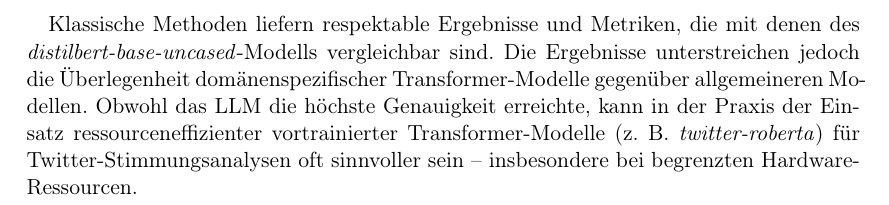
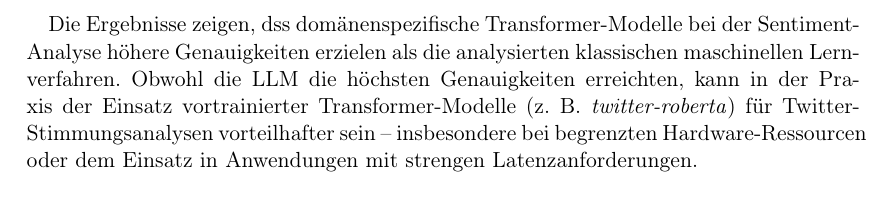
Before and after one commit to felLind/propra_webscience_ws24, a LaTeX document (Abschlussbericht/abschlussbericht-stimmungsanalyse-mit-twitter.tex): part of page 7 of 9, cut at the place of the change. Compiled offline with pdfLaTeX.

Commit message:
Update Abschlussbericht/abschlussbericht-stimmungsanalyse-mit-twitter.tex
Co-authored-by: Andreas Franke <44473432+AndiFr@users.noreply.github.com>

```diff
--- a/Abschlussbericht/abschlussbericht-stimmungsanalyse-mit-twitter.tex
+++ b/Abschlussbericht/abschlussbericht-stimmungsanalyse-mit-twitter.tex
@@ -269,9 +269,8 @@
 Das größte verwendete \emph{Deepseek-R1} basierte Modell erreichte die höchste Genauigkeit mit 93\% im Zero-Shot-Ansatz.
 Wenn zusätzlich ein aspektbasierter Ansatz verwendet wird, erreichen die \emph{Deepseek-R1} basierten Modell Genauigkeiten bis zu 98\%.
 
-Klassische Methoden liefern respektable Ergebnisse und Metriken, die mit denen des \emph{distilbert-base-uncased}-Modells vergleichbar sind.
-Die Ergebnisse unterstreichen jedoch die Überlegenheit domänenspezifischer Transformer-Modelle gegenüber allgemeineren Modellen.
-Obwohl das LLM die höchste Genauigkeit erreichte, kann in der Praxis der Einsatz ressourceneffizienter vortrainierter Transformer-Modelle (z. B. \emph{twitter-roberta}) für Twitter-Stimmungsanalysen oft sinnvoller sein – insbesondere bei begrenzten Hardware-Ressourcen.
+Die Ergebnisse zeigen, dss domänenspezifische Transformer-Modelle bei der Sentiment-Analyse höhere Genauigkeiten erzielen als die analysierten klassischen maschinellen Lernverfahren.
+Obwohl die LLM die höchsten Genauigkeiten erreichten, kann in der Praxis der Einsatz vortrainierter Transformer-Modelle (z. B. \emph{twitter-roberta}) für Twitter-Stimmungsanalysen vorteilhafter sein – insbesondere bei begrenzten Hardware-Ressourcen oder dem Einsatz in Anwendungen mit strengen Latenzanforderungen.
 
 % References
 \newpage
```
